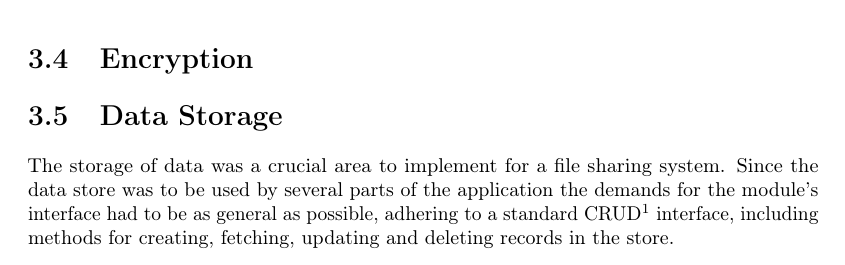
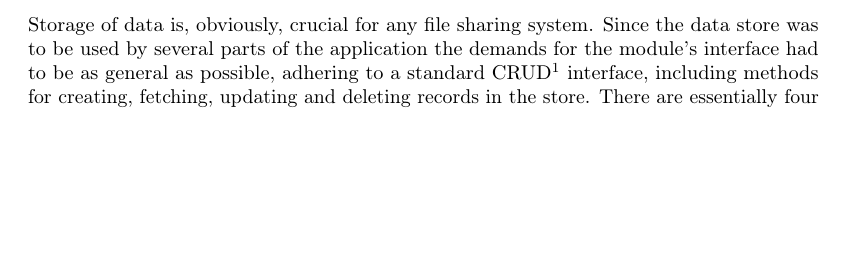
Before and after one commit to rymdjs/report, a LaTeX document (Layout.tex, which reads sections/implementation.tex, sections/system.tex): part of page 7 of 21 before the commit and part of page 8 of 21 after it, cut at the place of the change, the shorter picture padded with empty space. Compiled offline with pdfLaTeX.

Commit message:
some more restructuring

```diff
--- a/sections/implementation.tex
+++ b/sections/implementation.tex
@@ -1,7 +1,9 @@
 \input{sections/relatedwork.tex}
 
 \section{Data storage}
+\label{sec:datastorage}
 
+Storage of data is, obviously, crucial for any file sharing system. Since the data store was to be used by several parts of the application the demands for the module's interface had to be as general as possible, adhering to a standard CRUD\footnote{Create–Read–Update–Delete} interface, including methods for creating, fetching, updating and deleting records in the store.
 There are essentially four alternatives for persisting data on the client:
 
 \begin{itemize}
--- a/sections/system.tex
+++ b/sections/system.tex
@@ -28,16 +29,6 @@ While the public key can be stored in a DHT, private keys need to be stored secu
 % "Centralized control – Distributed Data Architectures"
 % http://highscalability.com/blog/2014/4/7/google-finds-centralized-control-distributed-data-architectu.html
 
-\section{Encryption}
-\label{sec:cryptography}
-
-% Johannes
-
-\section{Data Storage}
-\label{sec:datastorage}
-The storage of data was a crucial area to implement for a file sharing system. Since the data store was to be used by several parts of the application the demands for the module's interface had to be as general as possible, adhering to a standard CRUD\footnote{Create–Read–Update–Delete} interface, including methods for creating, fetching, updating and deleting records in the store.
-
-
 \section{Modularity}
 
 The system was designed from the ground up to use interchangeble parts. This was achieved by identifying key features and separating them into individual modules. These were then used and intertwined in a central hub.
```
Also changed, not shown: sections/implementation.tex (5 more changed lines), sections/system.tex (6 more changed lines).
